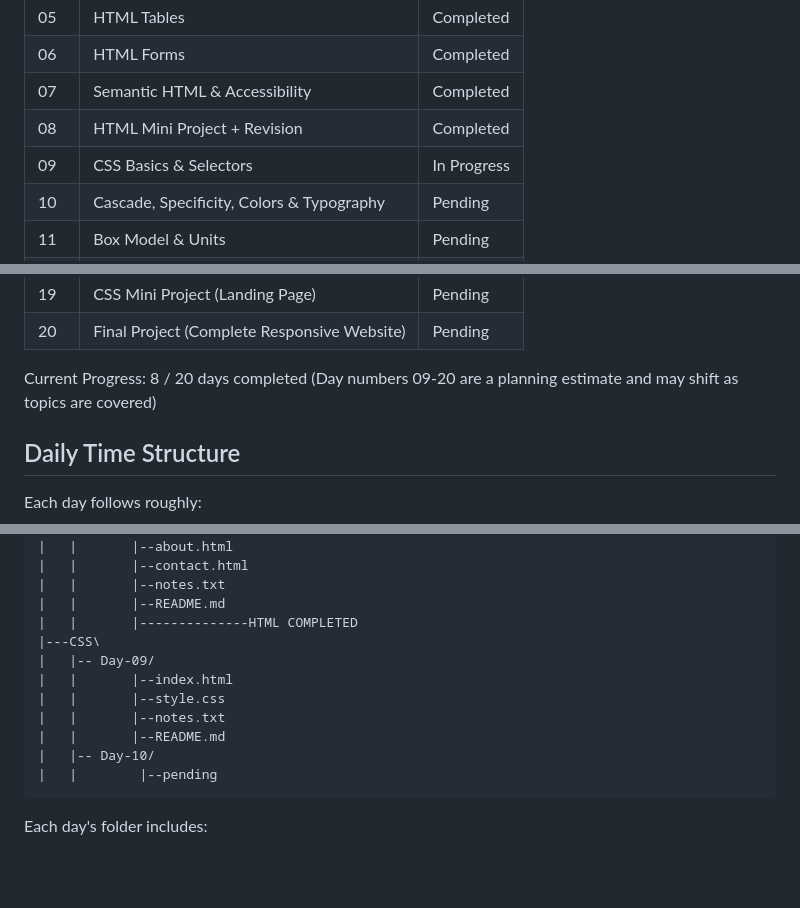
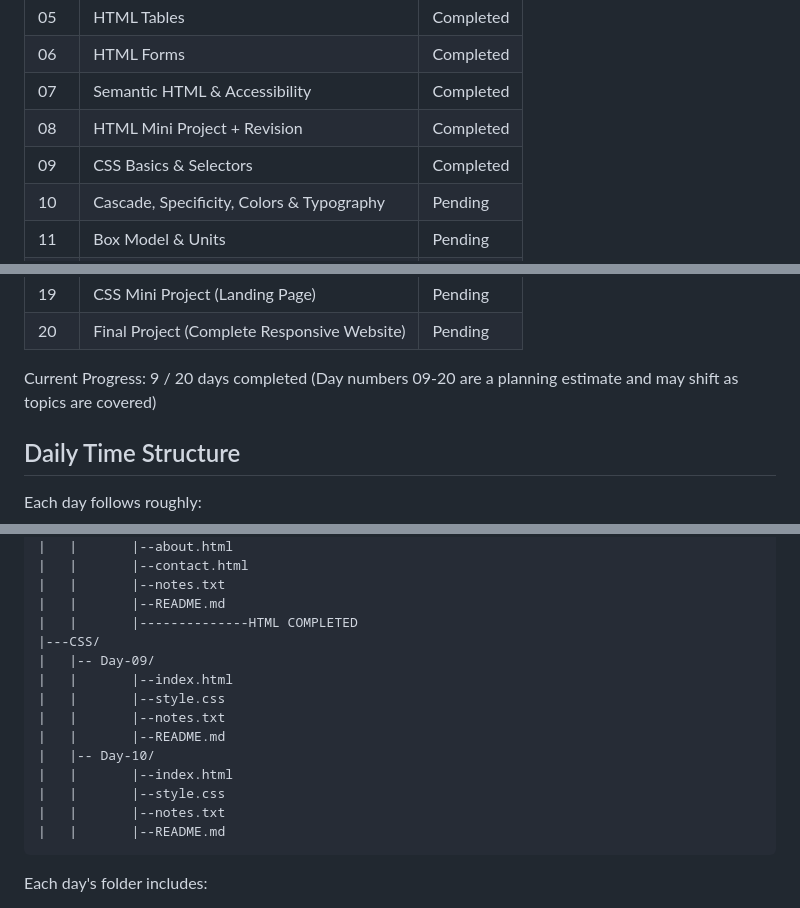
Before and after one commit to AbubakerAfzal01/html-css-practice, a Markdown page: README.md, 3 parts joined by grey strips. Drawn GitHub-style; blank space fills up the shorter version.

Commit message:
Mark CSS Basics & Selectors as completed
Updated the progress of CSS Basics & Selectors to completed and adjusted the overall progress count accordingly. Revised the CSS folder structure for clarity.

````diff
--- a/README.md
+++ b/README.md
@@ -24,7 +24,7 @@ This course is being built day by day - more days will be added as the course pr
 | 06 | HTML Forms | Completed |
 | 07 | Semantic HTML & Accessibility | Completed |
 | 08 | HTML Mini Project + Revision | Completed |
-| 09 | CSS Basics & Selectors | In Progress |
+| 09 | CSS Basics & Selectors | Completed |
 | 10 | Cascade, Specificity, Colors & Typography | Pending |
 | 11 | Box Model & Units | Pending |
 | 12 | Display & Positioning | Pending |
@@ -37,7 +37,7 @@ This course is being built day by day - more days will be added as the course pr
 | 19 | CSS Mini Project (Landing Page) | Pending |
 | 20 | Final Project (Complete Responsive Website) | Pending |
 
-Current Progress: 8 / 20 days completed (Day numbers 09-20 are a planning estimate and may shift as topics are covered)
+Current Progress: 9 / 20 days completed (Day numbers 09-20 are a planning estimate and may shift as topics are covered)
 
 ## Daily Time Structure
 
@@ -99,14 +99,17 @@ html-css-practice/
 |   |       |--notes.txt
 |   |       |--README.md
 |   |       |--------------HTML COMPLETED
-|---CSS\
+|---CSS/
 |   |-- Day-09/
 |   |       |--index.html
 |   |       |--style.css
 |   |       |--notes.txt
 |   |       |--README.md
 |   |-- Day-10/
-|   |        |--pending
+|   |       |--index.html
+|   |       |--style.css
+|   |       |--notes.txt
+|   |       |--README.md
 ```
 
 Each day's folder includes:
````
